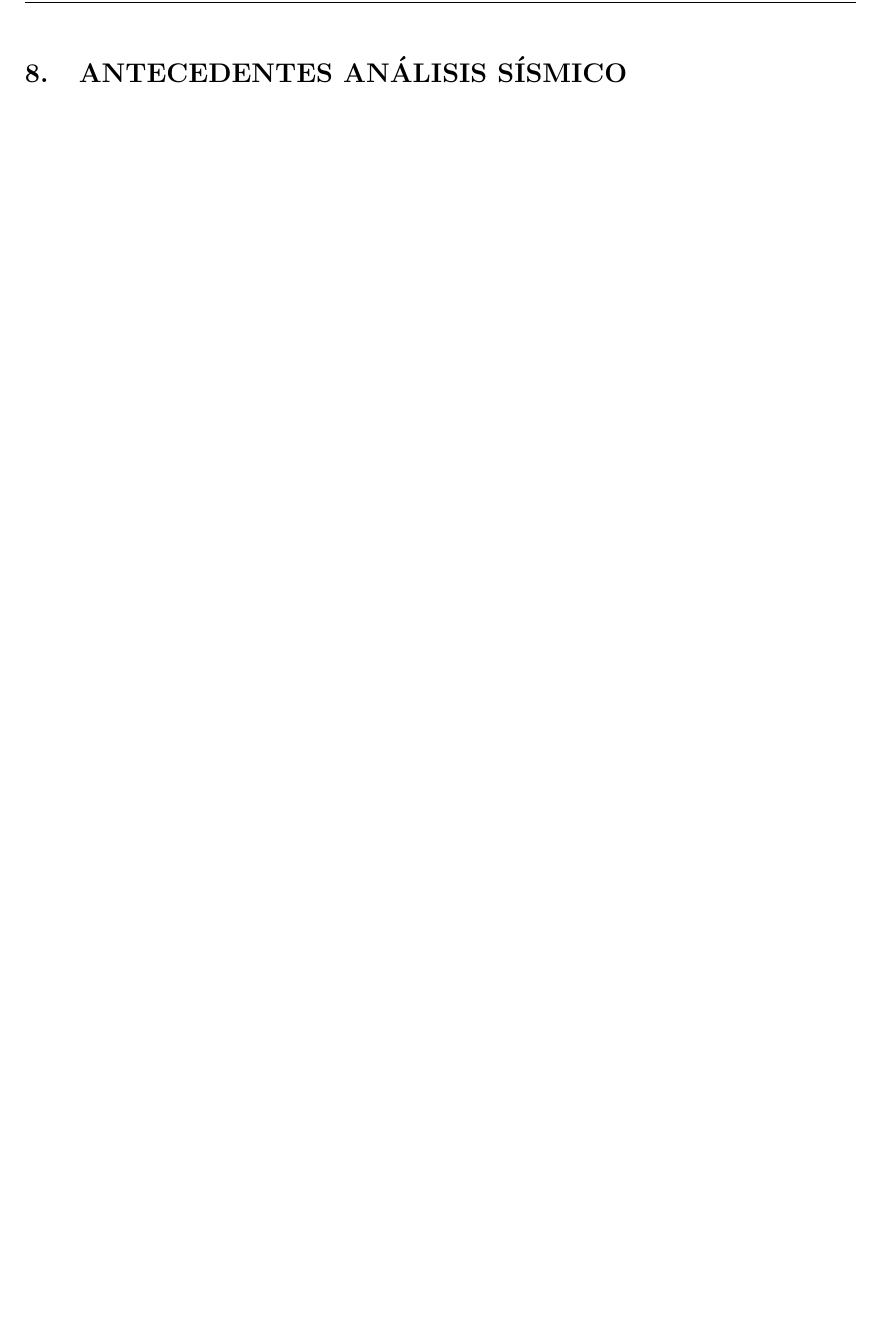
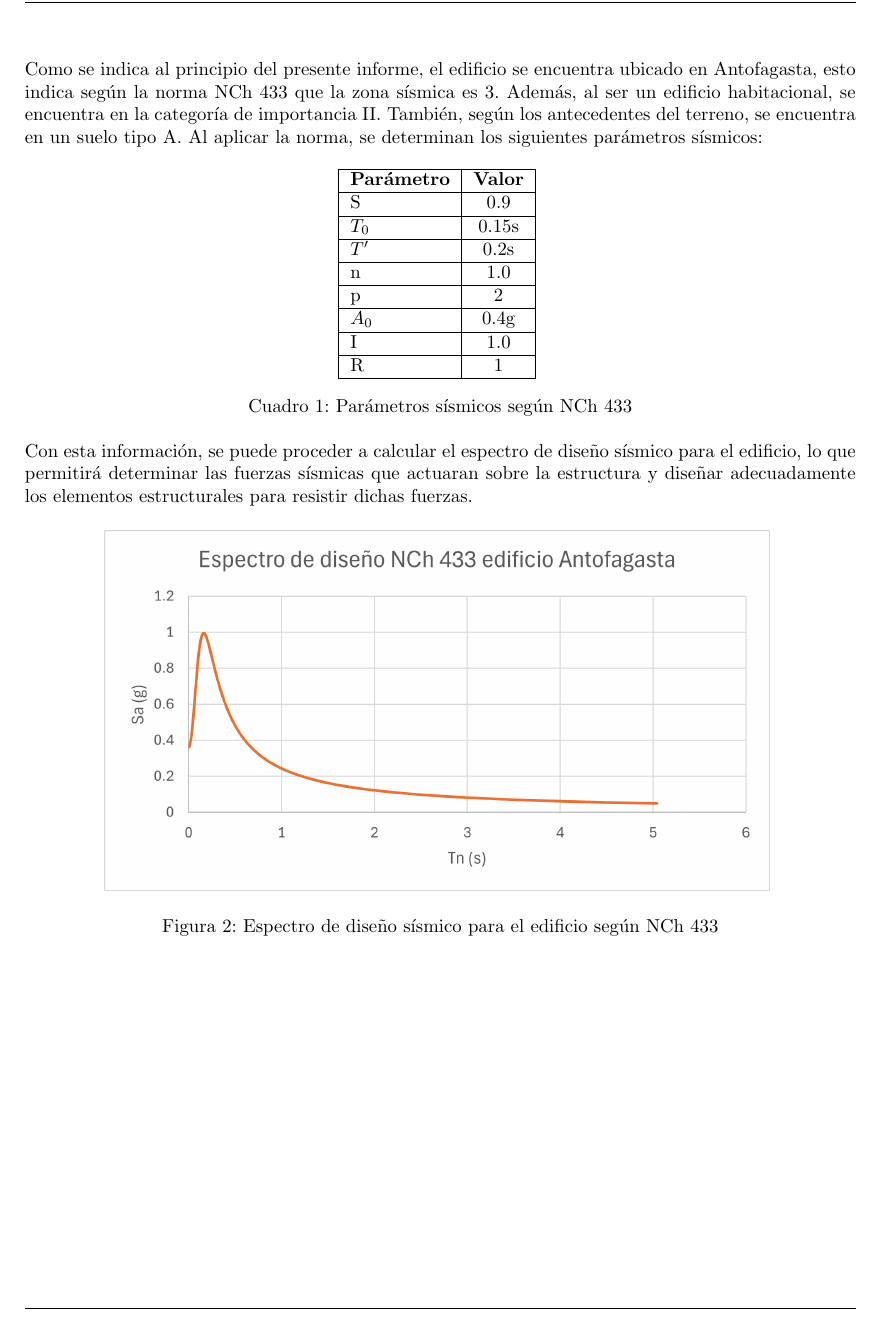
Before and after one commit to berckanala/Proyecto_civil, a LaTeX document (Entrega_1/informe.tex, which reads Entrega_1/secciones_inf/08antecedentes_sis.tex): part of page 10 of 12, cut at the place of the change, the shorter picture padded with empty space. Compiled offline with pdfLaTeX.

Commit message:
lukas wekin

```diff
--- a/Entrega_1/secciones_inf/08antecedentes_sis.tex
+++ b/Entrega_1/secciones_inf/08antecedentes_sis.tex
@@ -1 +1,38 @@
-\section{ANTECEDENTES ANÁLISIS SÍSMICO}
+
+Como se indica al principio del presente informe, el edificio se encuentra ubicado en Antofagasta, esto indica según la norma NCh 433 que la zona sísmica es 3. Además, al ser un edificio habitacional, se encuentra en la categoría de importancia II. También, según los antecedentes del terreno, se encuentra en un suelo tipo A. Al aplicar la norma, se determinan los siguientes parámetros sísmicos:
+
+\begin{table}[h]
+        \centering
+        \begin{tabular}{|l|c|}
+            \hline
+            \textbf{Parámetro} & \textbf{Valor} \\
+            \hline
+            S & 0.9 \\
+            \hline
+            $T_{0}$ & 0.15s \\
+            \hline
+            $T'$ & 0.2s \\
+            \hline
+            n & 1.0 \\
+            \hline
+            p & 2 \\
+            \hline
+            $A_0$ & 0.4g \\
+            \hline
+            I & 1.0 \\
+            \hline
+            R & 1 \\
+            \hline
+        \end{tabular}
+        \caption{Parámetros sísmicos según NCh 433}
+        \label{tab:parametros_sismicos}
+\end{table}
+
+Con esta información, se puede proceder a calcular el espectro de diseño sísmico para el edificio, lo que permitirá determinar las fuerzas sísmicas que actuaran sobre la estructura y diseñar adecuadamente los elementos estructurales para resistir dichas fuerzas.
+
+\begin{figure}[H]
+    \centering
+    \includegraphics[width=0.8\textwidth]{secciones_inf/IMG/Espectro.png}
+    \caption{Espectro de diseño sísmico para el edificio según NCh 433}
+    \label{fig:espectro_sismico}
+\end{figure}
```
Also changed, not shown: Entrega_1/secciones_inf/IMG/Espectro.png (added).
